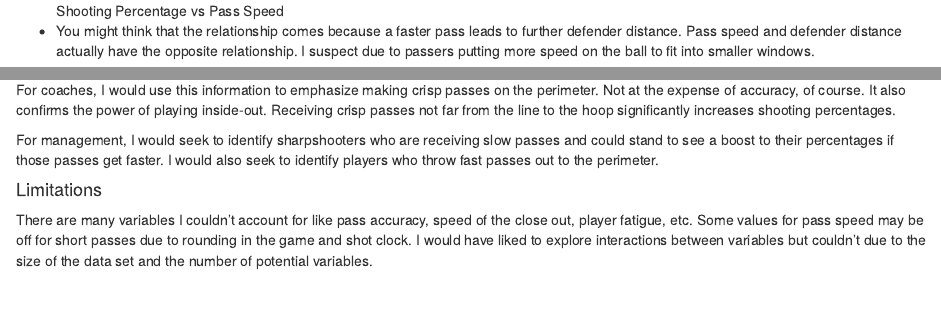
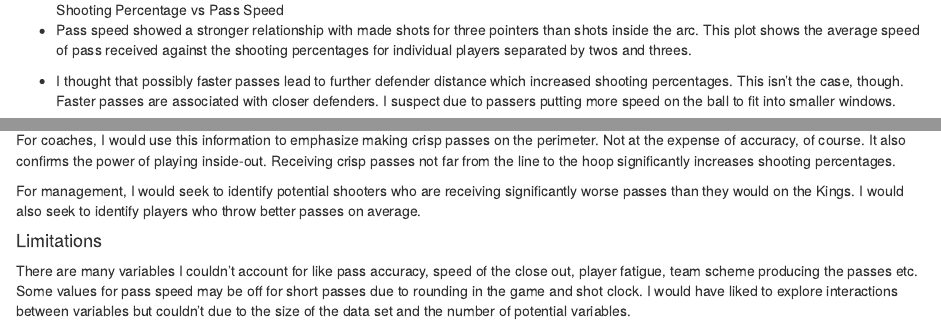
Before and after one commit to thepufferfish/test, an R Markdown document (Project.Rmd): the page in a window 1100 px wide, from 860 px down before the commit and from 730 px down after it, so that both start at the same text, and a second part further down, joined at a grey line. Rendered offline with R 4.5, knitr and Pandoc, with nearby package versions.

Commit message:
Add files via upload

````diff
--- a/Project.Rmd
+++ b/Project.Rmd
@@ -5,4 +4,3 @@ date: "9/1/2018"
-output: html_document
 ---
 
 ```{r setup, include=FALSE}
@@ -43,5 +37,7 @@ The final model correctly identifies make or miss for a modest 56% of individual
   ![Shooting Percentage vs Pass Speed](https://github.com/thepufferfish/test/blob/master/fg_vs_pass_speed.png?raw=true)
 
-* You might think that the relationship comes because a faster pass leads to further defender distance. Pass speed and defender distance actually have the opposite relationship. I suspect due to passers putting more speed on the ball to fit into smaller windows.
+* Pass speed showed a stronger relationship with made shots for three pointers than shots inside the arc. This plot shows the average speed of pass received against the shooting percentages for individual players separated by twos and threes.
+
+* I thought that possibly faster passes lead to further defender distance which increased shooting percentages. This isn't the case, though. Faster passes are associated with closer defenders. I suspect due to passers putting more speed on the ball to fit into smaller windows.
 
   ![Nearest Defender vs Pass Speed](https://github.com/thepufferfish/test/blob/master/ndd_vs_pass_speed.png?raw=true)
@@ -50,8 +48,8 @@ The final model correctly identifies make or miss for a modest 56% of individual
 
 For coaches, I would use this information to emphasize making crisp passes on the perimeter. Not at the expense of accuracy, of course. It also confirms the power of playing inside-out. Receiving crisp passes not far from the line to the hoop significantly increases shooting percentages.
 
-For management, I would seek to identify sharpshooters who are receiving slow passes and could stand to see a boost to their percentages if those passes get faster. I would also seek to identify players who throw fast passes out to the perimeter.
+For management, I would seek to identify potential shooters who are receiving significantly worse passes than they would on the Kings. I would also seek to identify players who throw better passes on average.
 
 #### Limitations
 
-There are many variables I couldn't account for like pass accuracy, speed of the close out, player fatigue, etc. Some values for pass speed may be off for short passes due to rounding in the game and shot clock. I would have liked to explore interactions between variables but couldn't due to the size of the data set and the number of potential variables.
+There are many variables I couldn't account for like pass accuracy, speed of the close out, player fatigue, team scheme producing the passes etc. Some values for pass speed may be off for short passes due to rounding in the game and shot clock. I would have liked to explore interactions between variables but couldn't due to the size of the data set and the number of potential variables.
````
Also changed, not shown: fg_vs_pass_speed.png, ndd_vs_pass_speed.png, Project.Rmd (9 more changed lines).
